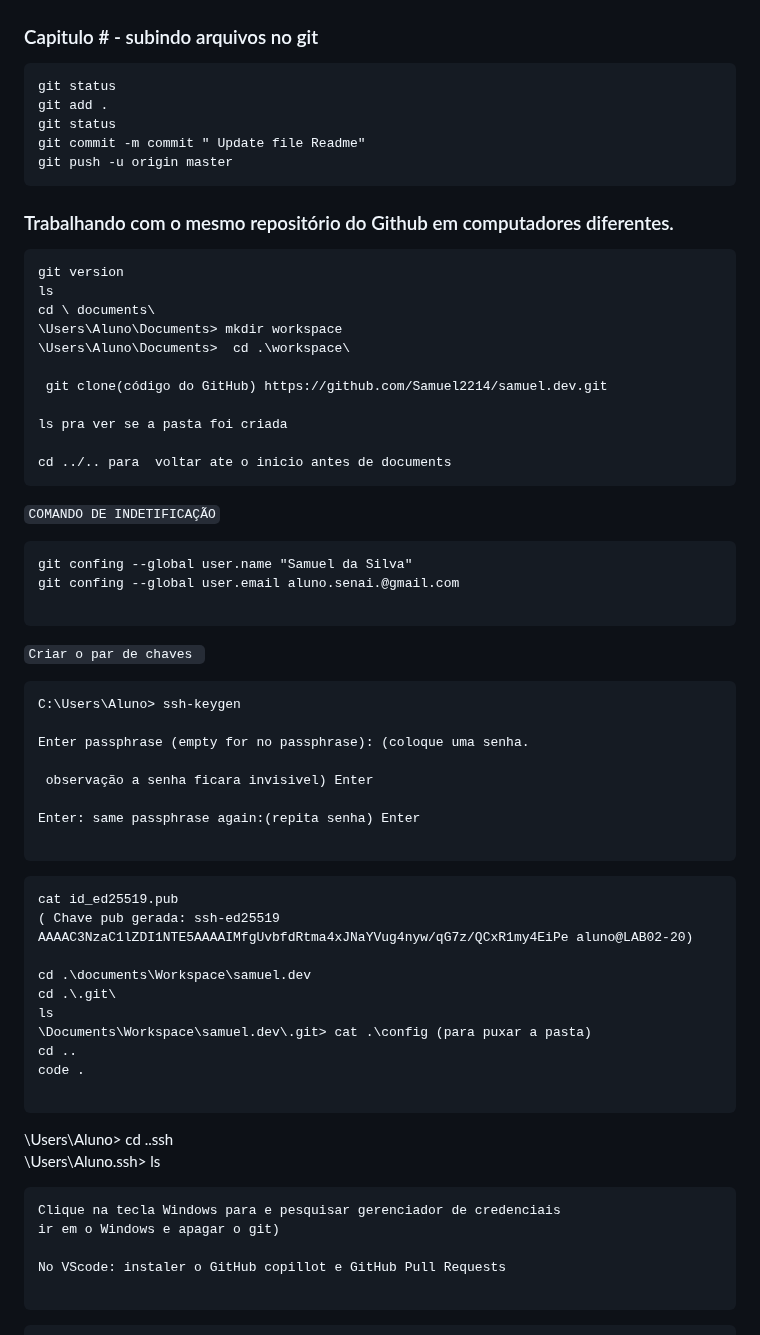
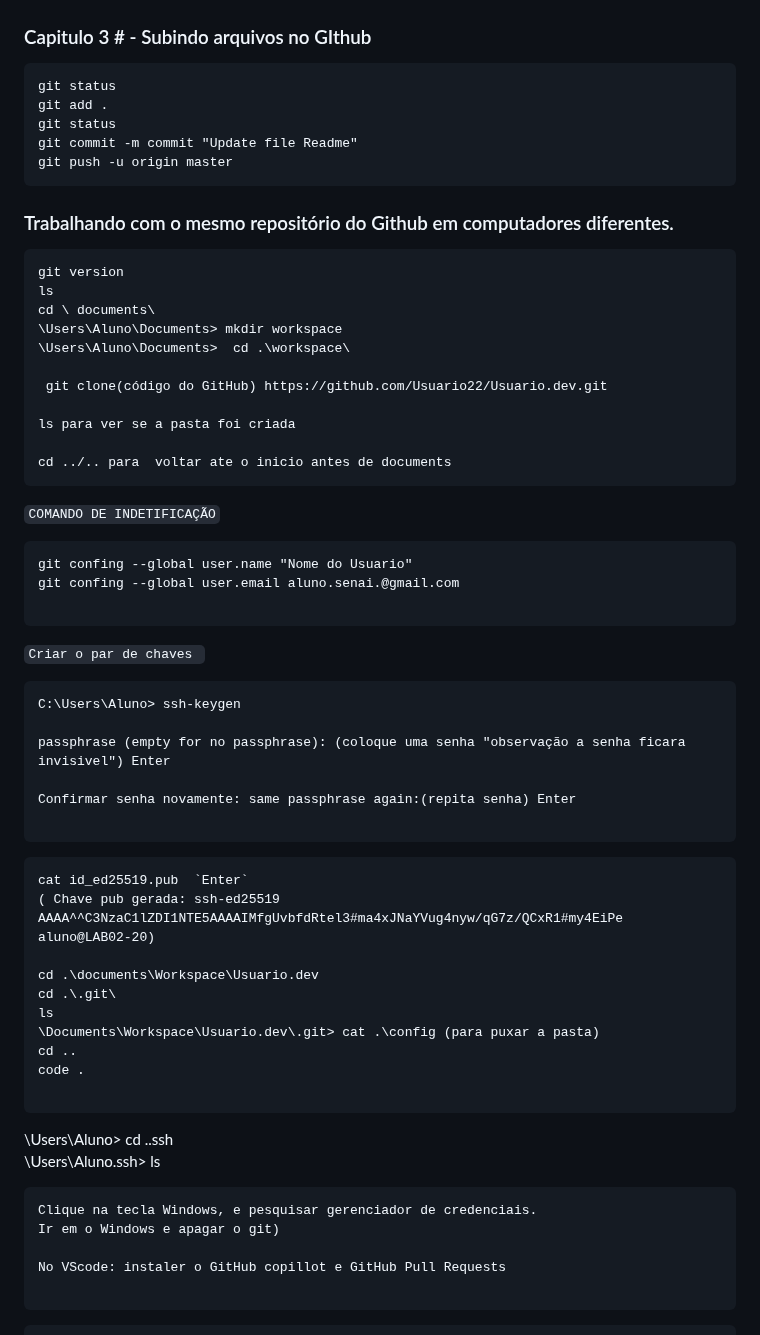
Before and after one commit to Samuel-slv/samuel.dev, a Markdown page: README.md, the part around one of its changes. Drawn GitHub-style.

````diff
--- a/README.md
+++ b/README.md
@@ -69,14 +68,12 @@ Depois você escolher se o seu repositorio, seja publico ou privado e logo após
 
 
 
-
-
-### Capitulo # - subindo arquivos no git
+### Capitulo 3 # - Subindo arquivos no GIthub
 ```
 git status
 git add .
 git status
-git commit -m commit " Update file Readme"
+git commit -m commit "Update file Readme"
 git push -u origin master
 ```
 
@@ -93,9 +90,9 @@ cd \ documents\
 \Users\Aluno\Documents> mkdir workspace
 \Users\Aluno\Documents>  cd .\workspace\
 
- git clone(código do GitHub) https://github.com/Samuel2214/samuel.dev.git
+ git clone(código do GitHub) https://github.com/Usuario22/Usuario.dev.git
 
-ls pra ver se a pasta foi criada
+ls para ver se a pasta foi criada
 
 cd ../.. para  voltar ate o inicio antes de documents
 ```
@@ -105,34 +102,30 @@ cd ../.. para  voltar ate o inicio antes de documents
 `COMANDO DE INDETIFICAÇÃO`
 
 ```
-git confing --global user.name "Samuel da Silva"
+git confing --global user.name "Nome do Usuario"
 git confing --global user.email aluno.senai.@gmail.com
 
 ```
-
-
 
 
 `Criar o par de chaves `
 ```
 C:\Users\Aluno> ssh-keygen
 
-Enter passphrase (empty for no passphrase): (coloque uma senha.
+passphrase (empty for no passphrase): (coloque uma senha "observação a senha ficara invisivel") Enter
 
- observação a senha ficara invisivel) Enter
-
-Enter: same passphrase again:(repita senha) Enter
+Confirmar senha novamente: same passphrase again:(repita senha) Enter
 
 ```
 
 ```
-cat id_ed25519.pub
-( Chave pub gerada: ssh-ed25519 AAAAC3NzaC1lZDI1NTE5AAAAIMfgUvbfdRtma4xJNaYVug4nyw/qG7z/QCxR1my4EiPe aluno@LAB02-20)
+cat id_ed25519.pub  `Enter`
+( Chave pub gerada: ssh-ed25519 AAAA^^C3NzaC1lZDI1NTE5AAAAIMfgUvbfdRtel3#ma4xJNaYVug4nyw/qG7z/QCxR1#my4EiPe aluno@LAB02-20)
 
-cd .\documents\Workspace\samuel.dev
+cd .\documents\Workspace\Usuario.dev
 cd .\.git\
 ls
-\Documents\Workspace\samuel.dev\.git> cat .\config (para puxar a pasta)
+\Documents\Workspace\Usuario.dev\.git> cat .\config (para puxar a pasta)
 cd ..
 code .
 
@@ -142,8 +135,8 @@ code .
 
 
 ```
-Clique na tecla Windows para e pesquisar gerenciador de credenciais
-ir em o Windows e apagar o git)
+Clique na tecla Windows, e pesquisar gerenciador de credenciais.
+Ir em o Windows e apagar o git)
 
 No VScode: instaler o GitHub copillot e GitHub Pull Requests
 
````
Also changed, not shown: other parts of README.md (+32 -33 lines).
